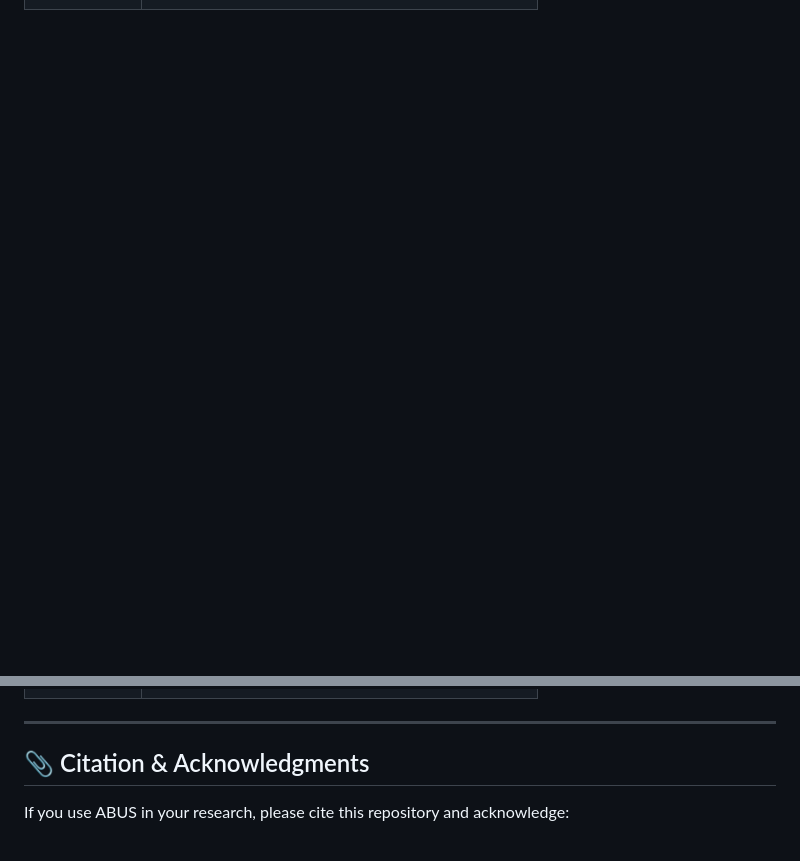
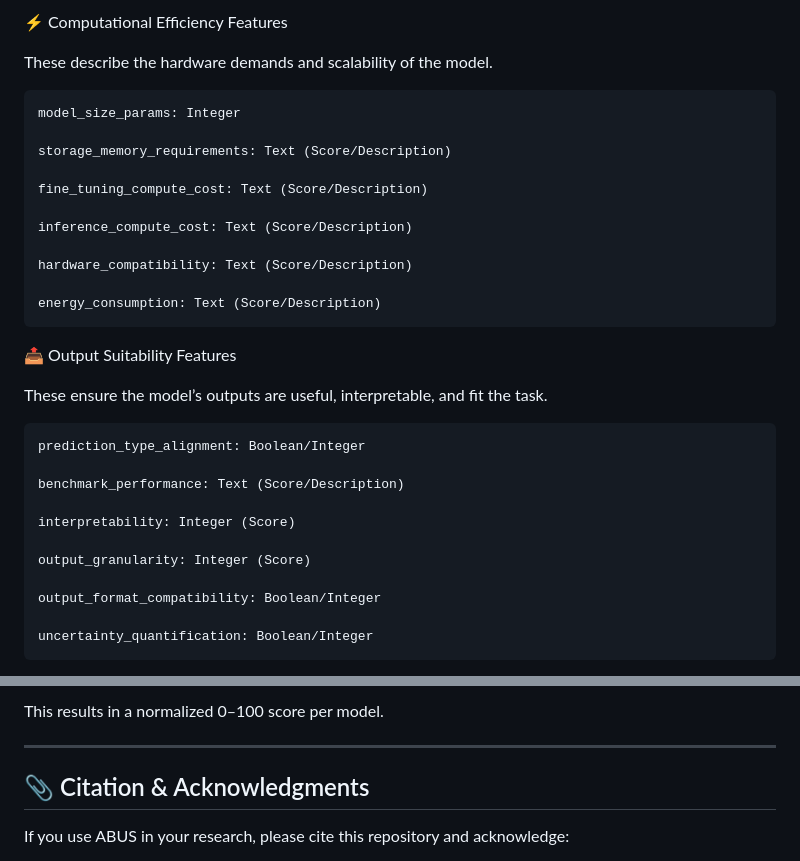
Before and after one commit to kattens/ABUS, a Markdown page: README.md, 2 parts joined by grey strips. GitHub-like rendering; blank space fills up the shorter version.

```diff
--- a/README.md
+++ b/README.md
@@ -232,0 +317,32 @@ Each subfeature is evaluated manually using:
+⚡ Computational Efficiency Features
+
+These describe the hardware demands and scalability of the model.
+
+    model_size_params: Integer
+
+    storage_memory_requirements: Text (Score/Description)
+
+    fine_tuning_compute_cost: Text (Score/Description)
+
+    inference_compute_cost: Text (Score/Description)
+
+    hardware_compatibility: Text (Score/Description)
+
+    energy_consumption: Text (Score/Description)
+
+📤 Output Suitability Features
+
+These ensure the model’s outputs are useful, interpretable, and fit the task.
+
+    prediction_type_alignment: Boolean/Integer
+
+    benchmark_performance: Text (Score/Description)
+
+    interpretability: Integer (Score)
+
+    output_granularity: Integer (Score)
+
+    output_format_compatibility: Boolean/Integer
+
+    uncertainty_quantification: Boolean/Integer
+
@@ -233,3 +363,9 @@ Each subfeature is evaluated manually using:
+This results in a normalized 0–100 score per model.
+
+
+
+
+
 ---
 
 ## 📎 Citation & Acknowledgments
```
Also changed, not shown: other parts of README.md (+98 -0 lines).
